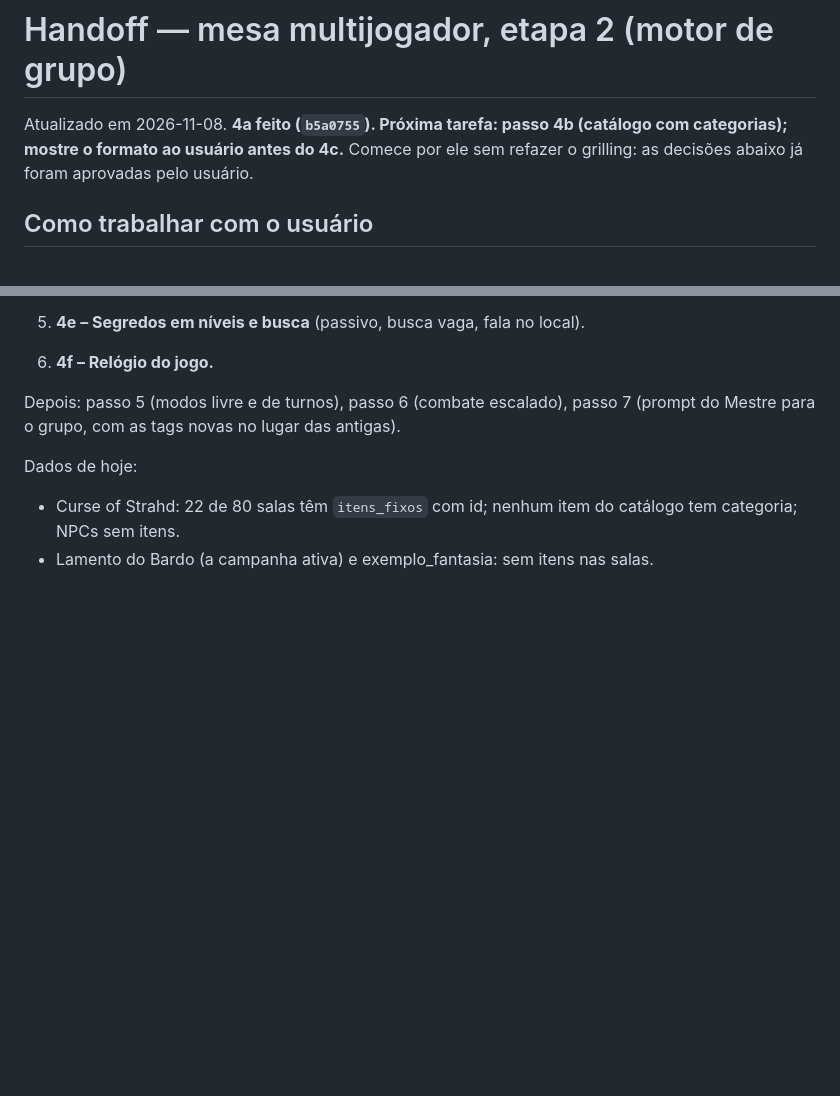
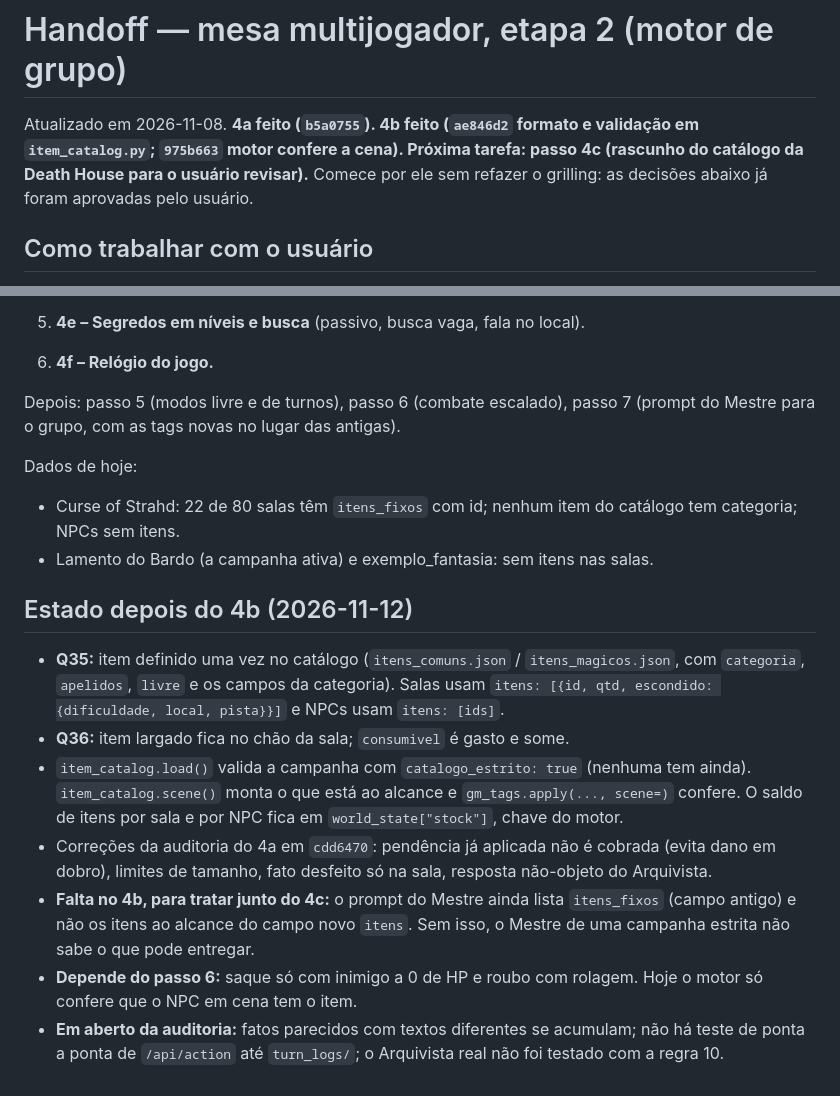
Before and after one commit to saironbusatto/Dragonsbreath, a Markdown page: docs/features/mesa-multijogador-handoff.md, 2 parts joined by grey strips. GitHub-like rendering; blank space fills up the shorter version.

Commit message:
docs(mesa): handoff atualizado depois do 4b

```diff
--- a/docs/features/mesa-multijogador-handoff.md
+++ b/docs/features/mesa-multijogador-handoff.md
@@ -1,6 +1,6 @@
 # Handoff — mesa multijogador, etapa 2 (motor de grupo)
 
-Atualizado em 2026-11-08. **4a feito (`b5a0755`). Próxima tarefa: passo 4b (catálogo com categorias); mostre o formato ao usuário antes do 4c.** Comece por ele sem refazer o grilling: as decisões abaixo já foram aprovadas pelo usuário.
+Atualizado em 2026-11-08. **4a feito (`b5a0755`). 4b feito (`ae846d2` formato e validação em `item_catalog.py`; `975b663` motor confere a cena). Próxima tarefa: passo 4c (rascunho do catálogo da Death House para o usuário revisar).** Comece por ele sem refazer o grilling: as decisões abaixo já foram aprovadas pelo usuário.
 
 ## Como trabalhar com o usuário
 
@@ -109,3 +109,13 @@ Depois: passo 5 (modos livre e de turnos), passo 6 (combate escalado), passo 7 (
 Dados de hoje:
 - Curse of Strahd: 22 de 80 salas têm `itens_fixos` com id; nenhum item do catálogo tem categoria; NPCs sem itens.
 - Lamento do Bardo (a campanha ativa) e exemplo_fantasia: sem itens nas salas.
+
+## Estado depois do 4b (2026-11-12)
+
+- **Q35:** item definido uma vez no catálogo (`itens_comuns.json` / `itens_magicos.json`, com `categoria`, `apelidos`, `livre` e os campos da categoria). Salas usam `itens: [{id, qtd, escondido: {dificuldade, local, pista}}]` e NPCs usam `itens: [ids]`.
+- **Q36:** item largado fica no chão da sala; `consumivel` é gasto e some.
+- `item_catalog.load()` valida a campanha com `catalogo_estrito: true` (nenhuma tem ainda). `item_catalog.scene()` monta o que está ao alcance e `gm_tags.apply(..., scene=)` confere. O saldo de itens por sala e por NPC fica em `world_state["stock"]`, chave do motor.
+- Correções da auditoria do 4a em `cdd6470`: pendência já aplicada não é cobrada (evita dano em dobro), limites de tamanho, fato desfeito só na sala, resposta não-objeto do Arquivista.
+- **Falta no 4b, para tratar junto do 4c:** o prompt do Mestre ainda lista `itens_fixos` (campo antigo) e não os itens ao alcance do campo novo `itens`. Sem isso, o Mestre de uma campanha estrita não sabe o que pode entregar.
+- **Depende do passo 6:** saque só com inimigo a 0 de HP e roubo com rolagem. Hoje o motor só confere que o NPC em cena tem o item.
+- **Em aberto da auditoria:** fatos parecidos com textos diferentes se acumulam; não há teste de ponta a ponta de `/api/action` até `turn_logs/`; o Arquivista real não foi testado com a regra 10.
```
